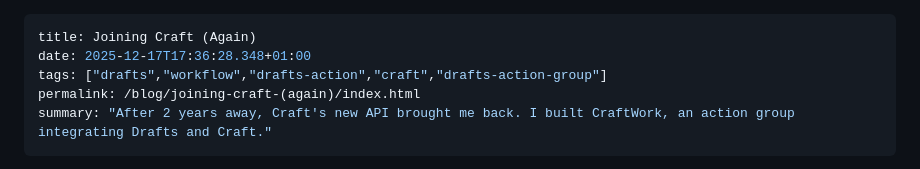
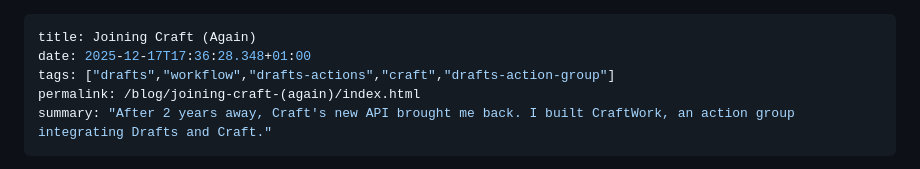
Before and after one commit to FlohGro-dev/flohgro_11ty, a Markdown page: content/blog/2025-12-17-joining-craft-(again).md, the part around the change. Rendered like a GitHub page.

Commit message:
adapt tag

```diff
--- a/content/blog/2025-12-17-joining-craft-(again).md
+++ b/content/blog/2025-12-17-joining-craft-(again).md
@@ -1,7 +1,7 @@
 ---
 title: Joining Craft (Again)
 date: 2025-12-17T17:36:28.348+01:00
-tags: ["drafts","workflow","drafts-action","craft","drafts-action-group"]
+tags: ["drafts","workflow","drafts-actions","craft","drafts-action-group"]
 permalink: /blog/joining-craft-(again)/index.html
 summary: "After 2 years away, Craft's new API brought me back. I built CraftWork, an action group integrating Drafts and Craft."
 ---
```
